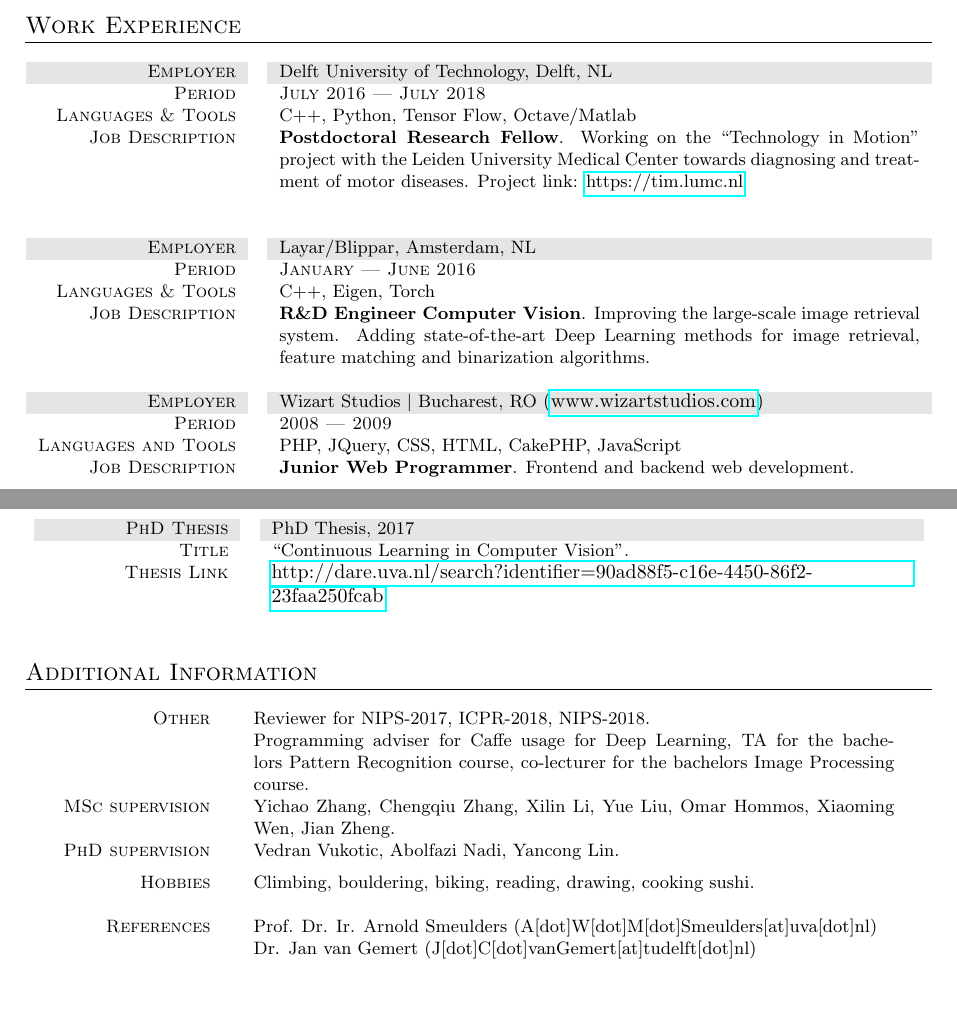
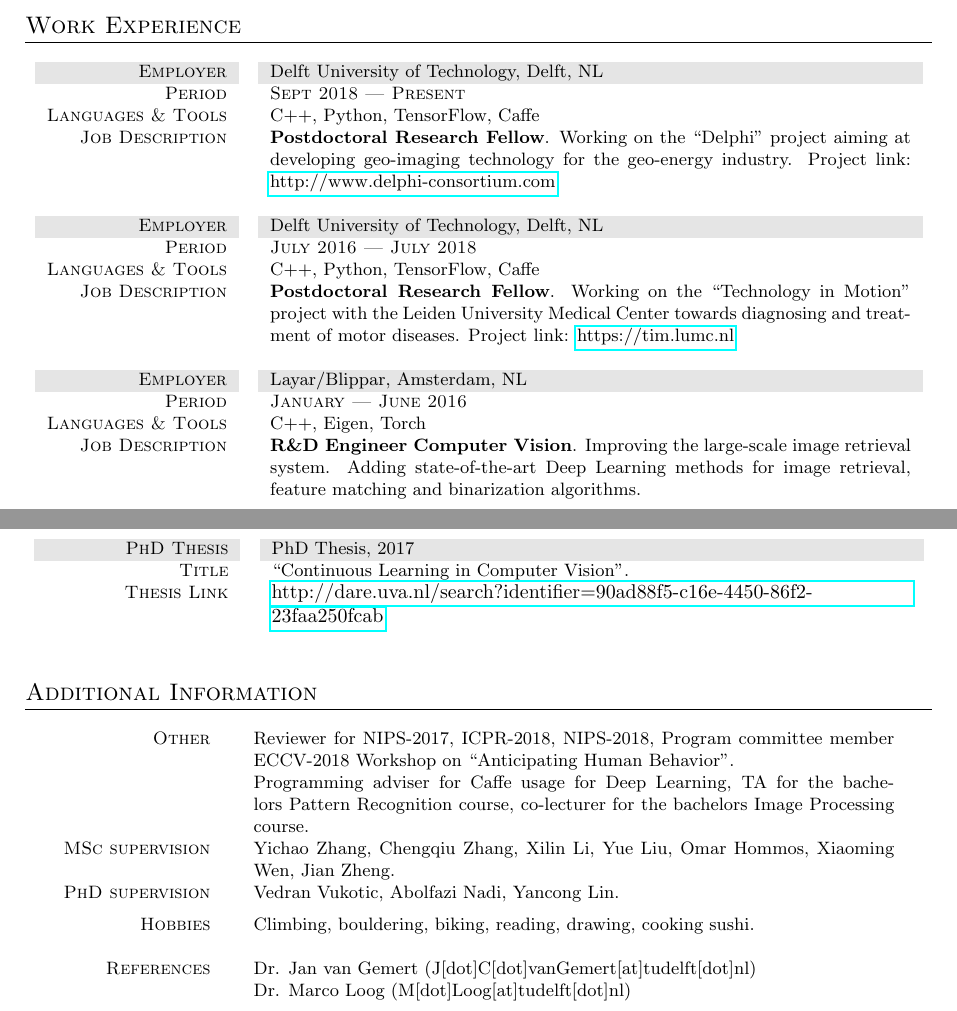
Before and after one commit to SilviaLauraPintea/SilviaLauraPintea.github.io, a LaTeX CV (cv.tex): two parts of pages 1 and 2 of 2, joined at a grey line, cut so that both start at the same text, the shorter picture padded with empty space. Compiled offline with pdfLaTeX; an older LaTeX class or package is replaced by its successor.

Commit message:
Updated Cv.

```diff
--- a/cv.tex
+++ b/cv.tex
@@ -67,15 +67,23 @@
 		%====================================================================================================
 		\section{Work Experience}
 		\begin{tabular}{r@{\hskip 0.3in}p{11.3cm}}
-			%Blippar_________________________________________________________________________
+			%TUDelft_________________________________________________________________________
+			\gray \textsc{Employer}     & Delft University of Technology, Delft, NL\\
+			\textsc{Period}             & \textsc{Sept 2018 --- Present} \\
+			\textsc{Languages \& Tools} & C++, Python, TensorFlow, Caffe\\
+			\textsc{Job Description}    & \textbf{Postdoctoral Research Fellow}.
+				Working on the ``Delphi'' project aiming at developing geo-imaging technology for the geo-energy industry.
+				Project link: \href{http://www.delphi-consortium.com}{http://www.delphi-consortium.com}\\
+			\multicolumn{2}{c}{}\\ %this clears the space between two jobs
+
+			%TUDelft_________________________________________________________________________
 			\gray \textsc{Employer}     & Delft University of Technology, Delft, NL\\
 			\textsc{Period}             & \textsc{July 2016 --- July 2018} \\
-			\textsc{Languages \& Tools} & C++, Python, Tensor Flow, Octave\slash Matlab\\
+			\textsc{Languages \& Tools} & C++, Python, TensorFlow, Caffe\\
 			\textsc{Job Description}    & \textbf{Postdoctoral Research Fellow}.
 				Working on the ``Technology in Motion'' project with the Leiden University Medical Center
 				towards diagnosing and treatment of motor diseases.
 				Project link: \href{https://tim.lumc.nl}{https://tim.lumc.nl}\\
-			\multicolumn{2}{c}{}\\
 			\multicolumn{2}{c}{}\\ %this clears the space between two jobs
 
 			%Blippar_________________________________________________________________________
@@ -87,15 +95,6 @@
 				Adding state-of-the-art Deep Learning methods for image retrieval,
 				feature matching and binarization algorithms.\\
 			\multicolumn{2}{c}{}\\ %this clears the space between two jobs
-
-			%WIZART STUDIOS________________________________________________________________________
-			\gray \textsc{Employer}      & Wizart Studios $\mid$ Bucharest, RO
-				\small{(\href{http://www.wizartstudios.com}{www.wizartstudios.com})}\\
-			\textsc{Period}              & \textsc{2008 --- 2009} \\
-			\textsc{Languages and Tools} & PHP, JQuery, CSS, HTML, CakePHP, JavaScript\\
-			\textsc{Job Description}     & \textbf{Junior Web Programmer}. Frontend and backend web
-				development.\\
-			\multicolumn{2}{c}{}\\
 		\end{tabular}
 
 %		\section{Student Jobs}
@@ -156,16 +155,16 @@
 		\section{Additional Information}
 		\begin{tabular}{r@{\hskip 0.3in}p{11.3cm}}
 			%LANGUAGES___________________________________________________________________________________
-			\textsc{Other}			 &  Reviewer for NIPS-2017, ICPR-2018, NIPS-2018.\\
-									 &	Programming adviser for Caffe usage for Deep Learning, TA for the bachelors Pattern Recognition course, co-lecturer for the bachelors Image Processing course.\\
+			\textsc{Other}			 & Reviewer for NIPS-2017, ICPR-2018, NIPS-2018, Program committee member ECCV-2018 Workshop on ``Anticipating Human Behavior".\\
+									 & Programming adviser for Caffe usage for Deep Learning, TA for the bachelors Pattern Recognition course, co-lecturer for the bachelors Image Processing course.\\
 			\textsc{MSc supervision} & Yichao Zhang, Chengqiu Zhang, Xilin Li, Yue Liu, Omar Hommos, Xiaoming Wen, Jian Zheng.\\
 			\textsc{PhD supervision} & Vedran Vukotic, Abolfazi Nadi, Yancong Lin.\\[5px]
 			\textsc{Hobbies}		 & Climbing, bouldering, biking, reading, drawing, cooking sushi.\\
 			\multicolumn{2}{c}{}\\
 
 			%References___________________________________________________________________________________
-			\textsc{References} & Prof. Dr. Ir. Arnold Smeulders (A[dot]W[dot]M[dot]Smeulders[at]uva[dot]nl)\\
-								& Dr. Jan van Gemert (J[dot]C[dot]vanGemert[at]tudelft[dot]nl)\\[5px]
+			\textsc{References} & Dr. Jan van Gemert (J[dot]C[dot]vanGemert[at]tudelft[dot]nl)\\
+                                & Dr. Marco Loog (M[dot]Loog[at]tudelft[dot]nl)\\[5px]
 			\multicolumn{2}{c}{}\\
 		\end{tabular}
 	\end{center}
```
Also changed, not shown: cv.pdf.
